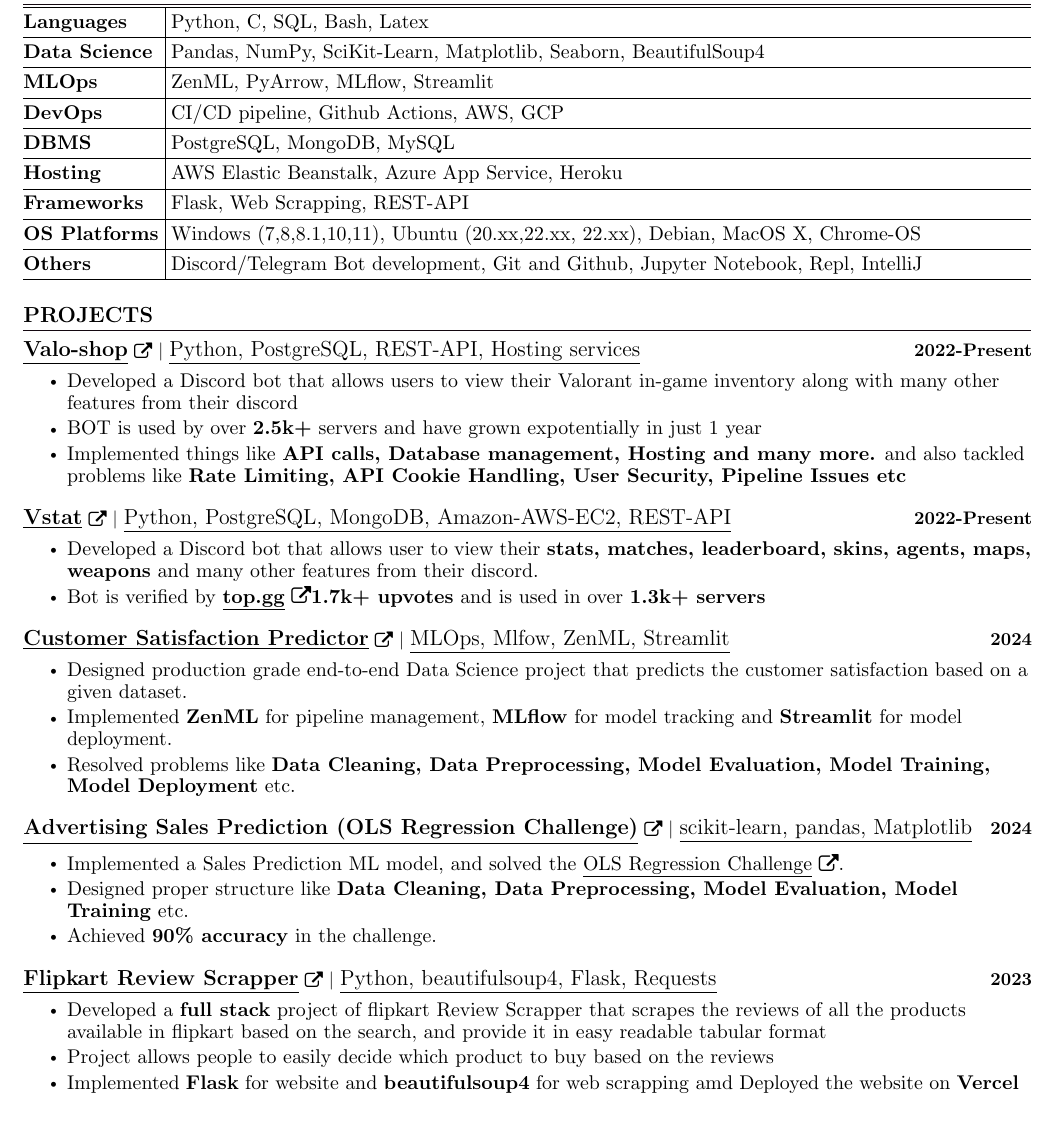
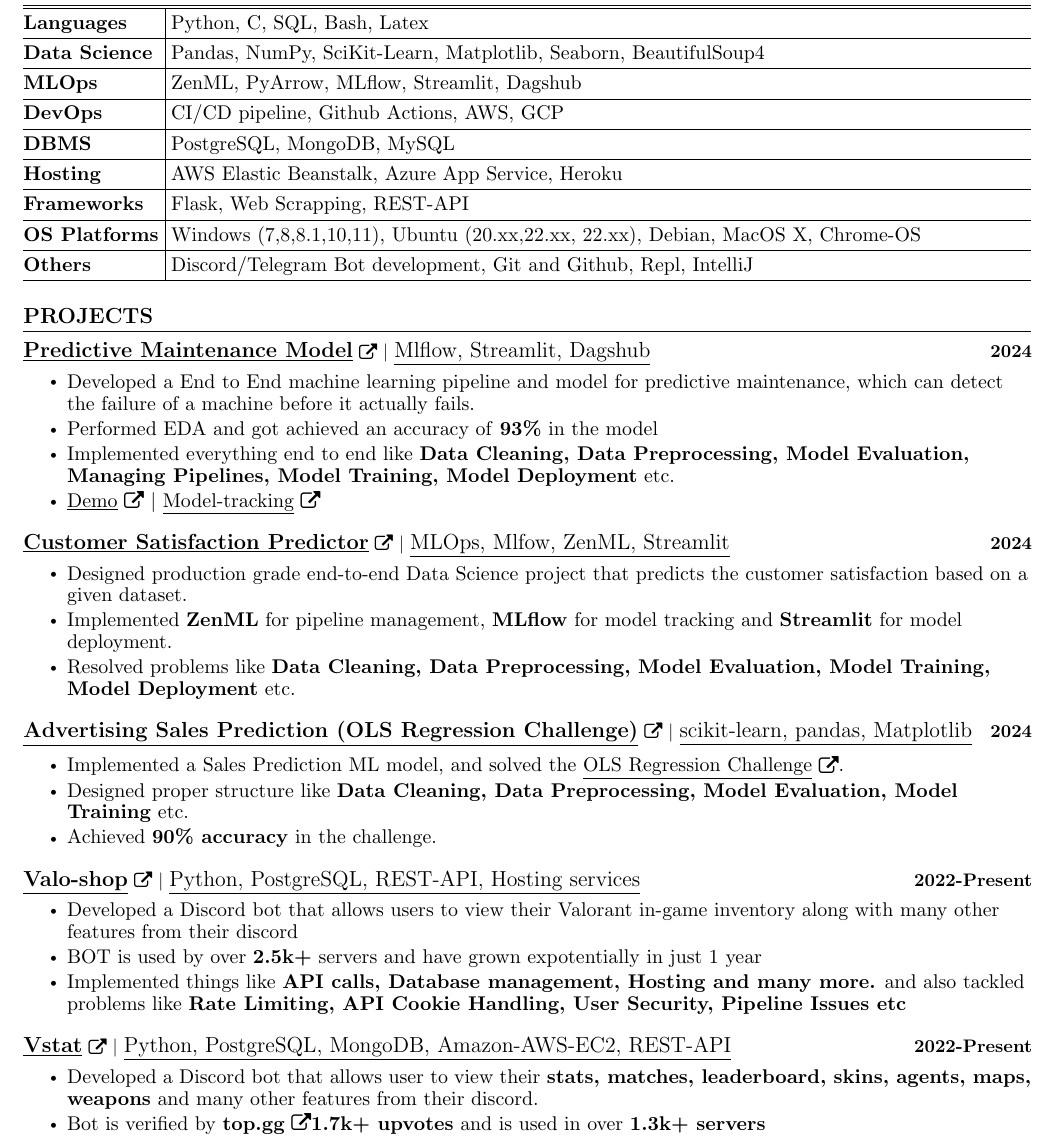
Before and after one commit to typhonshambo/resume, a LaTeX document (main.tex): part of page 1 of 2, cut so that both start at the same text. Compiled offline with pdfLaTeX.

Commit message:
Update main.tex

```diff
--- a/main.tex
+++ b/main.tex
@@ -179,7 +179,7 @@
 \hline
 \textbf{Data Science} & \hspace{0.1cm}Pandas, NumPy, SciKit-Learn, Matplotlib, Seaborn, BeautifulSoup4 \\
 \hline
-\textbf{MLOps} & \hspace{0.1cm}ZenML, PyArrow, MLflow, Streamlit \\
+\textbf{MLOps} & \hspace{0.1cm}ZenML, PyArrow, MLflow, Streamlit, Dagshub \\
 \hline
 \textbf{DevOps} & \hspace{0.1cm}CI/CD pipeline, Github Actions, AWS, GCP \\
 \hline
@@ -191,7 +191,7 @@
 \hline
 \textbf{OS Platforms} \hspace{0.1cm}& \hspace{0.1cm}Windows (7,8,8.1,10,11), Ubuntu (20.xx,22.xx, 22.xx), Debian, MacOS X, Chrome-OS \\
 \hline
-\textbf{Others} & \hspace{0.1cm}Discord/Telegram Bot development, Git and Github, Jupyter Notebook, Repl, IntelliJ \\
+\textbf{Others} & \hspace{0.1cm}Discord/Telegram Bot development, Git and Github, Repl, IntelliJ \\
 \hline
 \end{tabularx}
 \end{center}
@@ -201,21 +201,22 @@
 \section{PROJECTS}
     \vspace{-5pt}
     \resumeSubHeadingListStart
+
+
       \resumeProjectHeading
-          {\href{https://github.com/typhonshambo/valo-shop}{\textbf{\large{\underline{\textbf{Valo-shop}}}} \href{Project Link}{\raisebox{-0.1\height}\faExternalLink }} $|$ \large{\underline{Python, PostgreSQL, REST-API, Hosting services}}}{2022-Present}\\
+        {\href{https://github.com/typhonshambo/End-to-End-ML-Pipeline-for-Predictive-Maintenance/tree/main}{\textbf{\large{\underline{\textbf{Predictive Maintenance Model}}}} \href{Project Link}{\raisebox{-0.1\height}\faExternalLink }} $|$ \large{\underline{Mlflow, Streamlit, Dagshub}}}{2024}\\
         \resumeItemListStart
-            \resumeItem{\normalsize{Developed a Discord bot that allows users to view their Valorant in-game inventory along with many other features from their discord}}
-            \resumeItem{\normalsize{BOT is used by over \textbf{2.5k+} servers and have grown expotentially in just 1 year}}
-            \resumeItem{\normalsize{Implemented things like \textbf{API calls, Database management, Hosting and many more.} and also tackled problems like \textbf{Rate Limiting, API Cookie Handling, User Security, Pipeline Issues etc} }}
+          \resumeItem{\normalsize{Developed a End to End machine learning pipeline and model for predictive maintenance, which can detect the failure of a machine before it actually fails.}}
+          \resumeItem{\normalsize{Performed EDA and got achieved an accuracy of \textbf{93\%} in the model}}
+          \resumeItem{\normalsize{Implemented everything end to end like \textbf{Data Cleaning, Data Preprocessing, Model Evaluation, Managing Pipelines, Model Training, Model Deployment} etc.}}
+
+
+          \resumeItem{\normalsize{\href{https://typhonshambo-predictive-maintenance.streamlit.app}{\underline{Demo}} \href{Project Link}{\raisebox{-0.1\height}\faExternalLink }} $|$ \href{https://dagshub.com/typhonshambo/End-to-End-ML-Pipeline-for-Predictive-Maintenance.mlflow}{\underline{Model-tracking}} \href{Project Link}{\raisebox{-0.1\height}\faExternalLink }}
+
+
         \resumeItemListEnd
         \vspace{-13pt}
-      \resumeProjectHeading
-          {\href{https://github.com/typhonshambo/vstat-bot/tree/slash}{\textbf{\large{\underline{\textbf{Vstat}}}} \href{Project Link}{\raisebox{-0.1\height}\faExternalLink }} $|$ \large{\underline{Python, PostgreSQL, MongoDB, Amazon-AWS-EC2, REST-API}}}{2022-Present}\\
-          \resumeItemListStart
-            \resumeItem{\normalsize{Developed a Discord bot that allows user to view their \textbf{stats, matches, leaderboard, skins, agents, maps, weapons} and many other features from their discord.}}
-            \resumeItem{\normalsize{Bot is verified by \href{https://top.gg/bot/864451929346539530}{\textbf{{\underline{top.gg}}} \href{topgg Link}}\faExternalLink \textbf{1.7k+ upvotes} and is used in over \textbf{1.3k+ servers}}}
-          \resumeItemListEnd
-          \vspace{-13pt}
+
 
       \resumeProjectHeading
       {\href{https://github.com/typhonshambo/customer-satisfaction-predictor}{\textbf{\large{\underline{\textbf{Customer Satisfaction Predictor}}}} \href{Project Link}{\raisebox{-0.1\height}\faExternalLink }} $|$ \large{\underline{MLOps, Mlfow, ZenML, Streamlit}}}{2024}\\
@@ -235,6 +236,22 @@
         \resumeItem{\normalsize{Achieved \textbf{90\% accuracy} in the challenge.}}
       \resumeItemListEnd
       \vspace{-13pt}
+      \resumeProjectHeading
+          {\href{https://github.com/typhonshambo/valo-shop}{\textbf{\large{\underline{\textbf{Valo-shop}}}} \href{Project Link}{\raisebox{-0.1\height}\faExternalLink }} $|$ \large{\underline{Python, PostgreSQL, REST-API, Hosting services}}}{2022-Present}\\
+          \resumeItemListStart
+            \resumeItem{\normalsize{Developed a Discord bot that allows users to view their Valorant in-game inventory along with many other features from their discord}}
+            \resumeItem{\normalsize{BOT is used by over \textbf{2.5k+} servers and have grown expotentially in just 1 year}}
+            \resumeItem{\normalsize{Implemented things like \textbf{API calls, Database management, Hosting and many more.} and also tackled problems like \textbf{Rate Limiting, API Cookie Handling, User Security, Pipeline Issues etc} }}
+          \resumeItemListEnd
+          \vspace{-13pt}
+      \resumeProjectHeading
+          {\href{https://github.com/typhonshambo/vstat-bot/tree/slash}{\textbf{\large{\underline{\textbf{Vstat}}}} \href{Project Link}{\raisebox{-0.1\height}\faExternalLink }} $|$ \large{\underline{Python, PostgreSQL, MongoDB, Amazon-AWS-EC2, REST-API}}}{2022-Present}\\
+          \resumeItemListStart
+            \resumeItem{\normalsize{Developed a Discord bot that allows user to view their \textbf{stats, matches, leaderboard, skins, agents, maps, weapons} and many other features from their discord.}}
+            \resumeItem{\normalsize{Bot is verified by \href{https://top.gg/bot/864451929346539530}{\textbf{{\underline{top.gg}}} \href{topgg Link}}\faExternalLink \textbf{1.7k+ upvotes} and is used in over \textbf{1.3k+ servers}}}
+          \resumeItemListEnd
+          \vspace{-13pt}
+
 
       % \resumeProjectHeading
       %     {\href{https://github.com/typhonshambo/linear-regression-model}{\textbf{\large{\underline{\textbf{Linear Regression Model (without SK-learn)}}}} \href{Project Link}{\raisebox{-0.1\height}\faExternalLink }} $|$ \large{\underline{Python, Matplotlib, Linear Algebra}}}{2023}\\
@@ -244,13 +261,13 @@
       %       \resumeItem{\normalsize{Achieved \textbf{80\% accuracy} in prediction}}
       %     \resumeItemListEnd
 
-      \resumeProjectHeading
-          {\href{https://github.com/typhonshambo/flipkart-review-scrapperl}{\textbf{\large{\underline{\textbf{Flipkart Review Scrapper}}}} \href{Project Link}{\raisebox{-0.1\height}\faExternalLink }} $|$ \large{\underline{Python, beautifulsoup4, Flask, Requests}}}{2023}\\
-          \resumeItemListStart
-            \resumeItem{\normalsize{Developed a \textbf{full stack} project of flipkart Review Scrapper that scrapes the reviews of all the products available in flipkart based on the search, and provide it in easy readable tabular format}}
-            \resumeItem{\normalsize{Project allows people to easily decide which product to buy based on the reviews}}
-            \resumeItem{\normalsize{Implemented \textbf{Flask} for website and \textbf{beautifulsoup4} for web scrapping amd Deployed the website on \textbf{Vercel}}}
-          \resumeItemListEnd
+      % \resumeProjectHeading
+      %     {\href{https://github.com/typhonshambo/flipkart-review-scrapperl}{\textbf{\large{\underline{\textbf{Flipkart Review Scrapper}}}} \href{Project Link}{\raisebox{-0.1\height}\faExternalLink }} $|$ \large{\underline{Python, beautifulsoup4, Flask, Requests}}}{2023}\\
+      %     \resumeItemListStart
+      %       \resumeItem{\normalsize{Developed a \textbf{full stack} project of flipkart Review Scrapper that scrapes the reviews of all the products available in flipkart based on the search, and provide it in easy readable tabular format}}
+      %       \resumeItem{\normalsize{Project allows people to easily decide which product to buy based on the reviews}}
+      %       \resumeItem{\normalsize{Implemented \textbf{Flask} for website and \textbf{beautifulsoup4} for web scrapping amd Deployed the website on \textbf{Vercel}}}
+      %     \resumeItemListEnd
 
 
 
```
Lines whose indentation alone changed are shown as unchanged.
